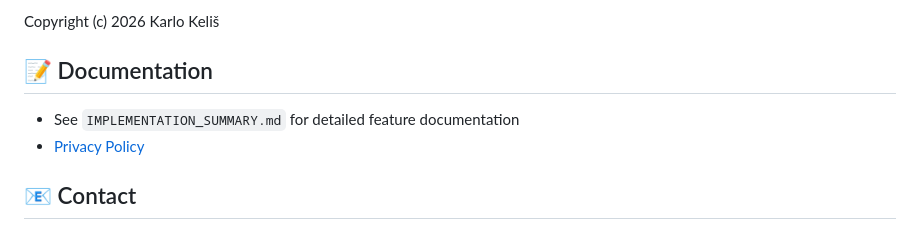
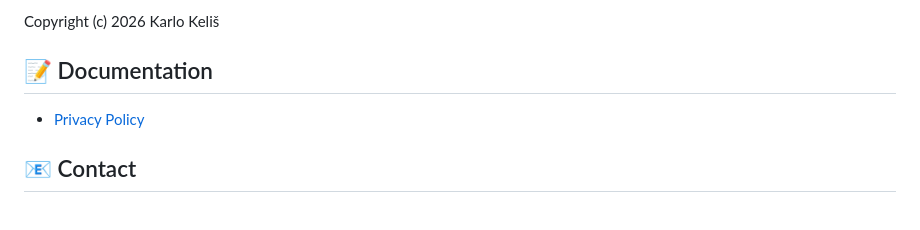
Before and after one commit to kkelis/todolio, a Markdown page: README.md, the part around the change. GitHub-like rendering.

Commit message:
Update documentation info

```diff
--- a/README.md
+++ b/README.md
@@ -130,7 +130,6 @@ Copyright (c) 2026 Karlo Keliš
 
 ## 📝 Documentation
 
-- See `IMPLEMENTATION_SUMMARY.md` for detailed feature documentation
 - [Privacy Policy](https://kkelis.github.io/todolio/privacy.html)
 
 ## 📧 Contact
```
